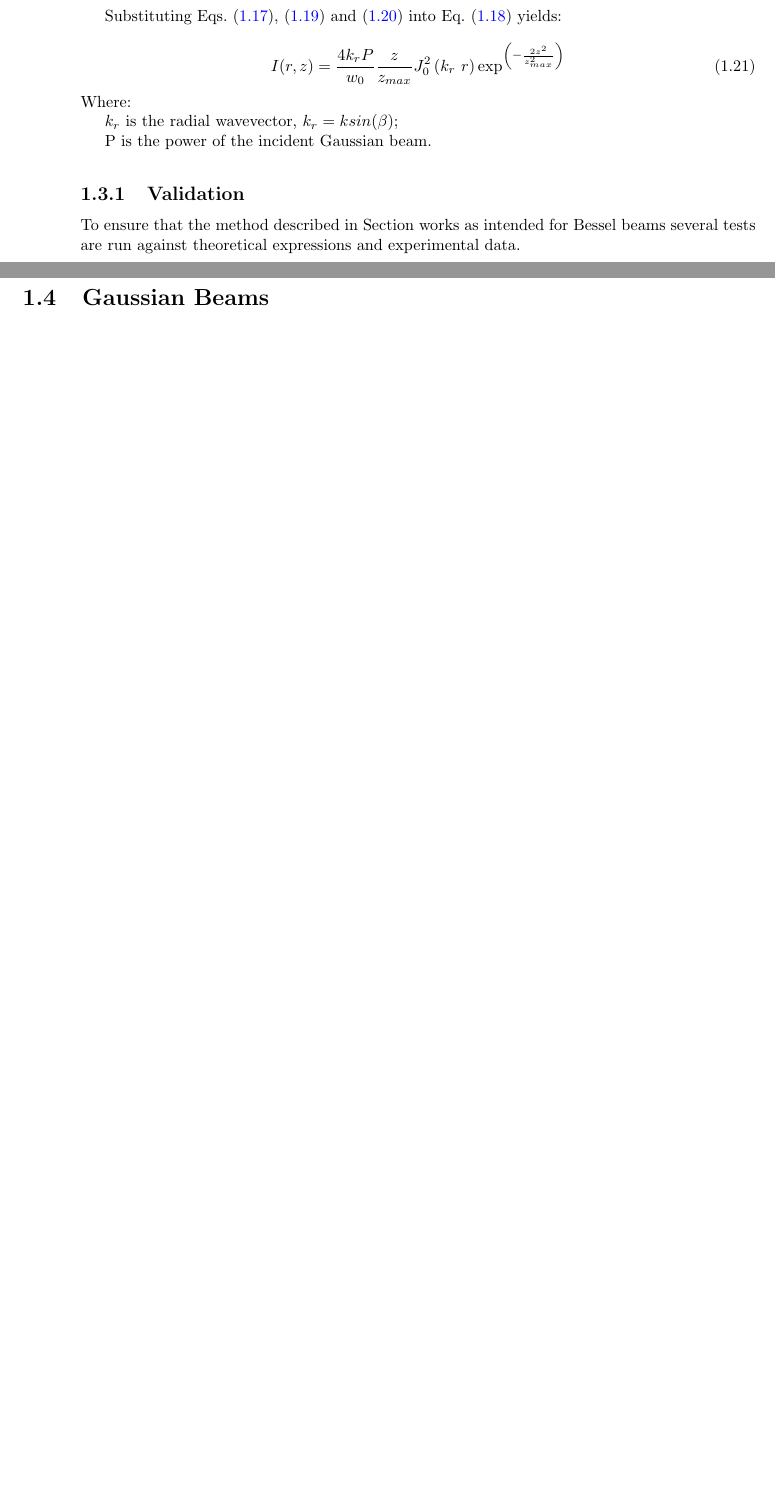
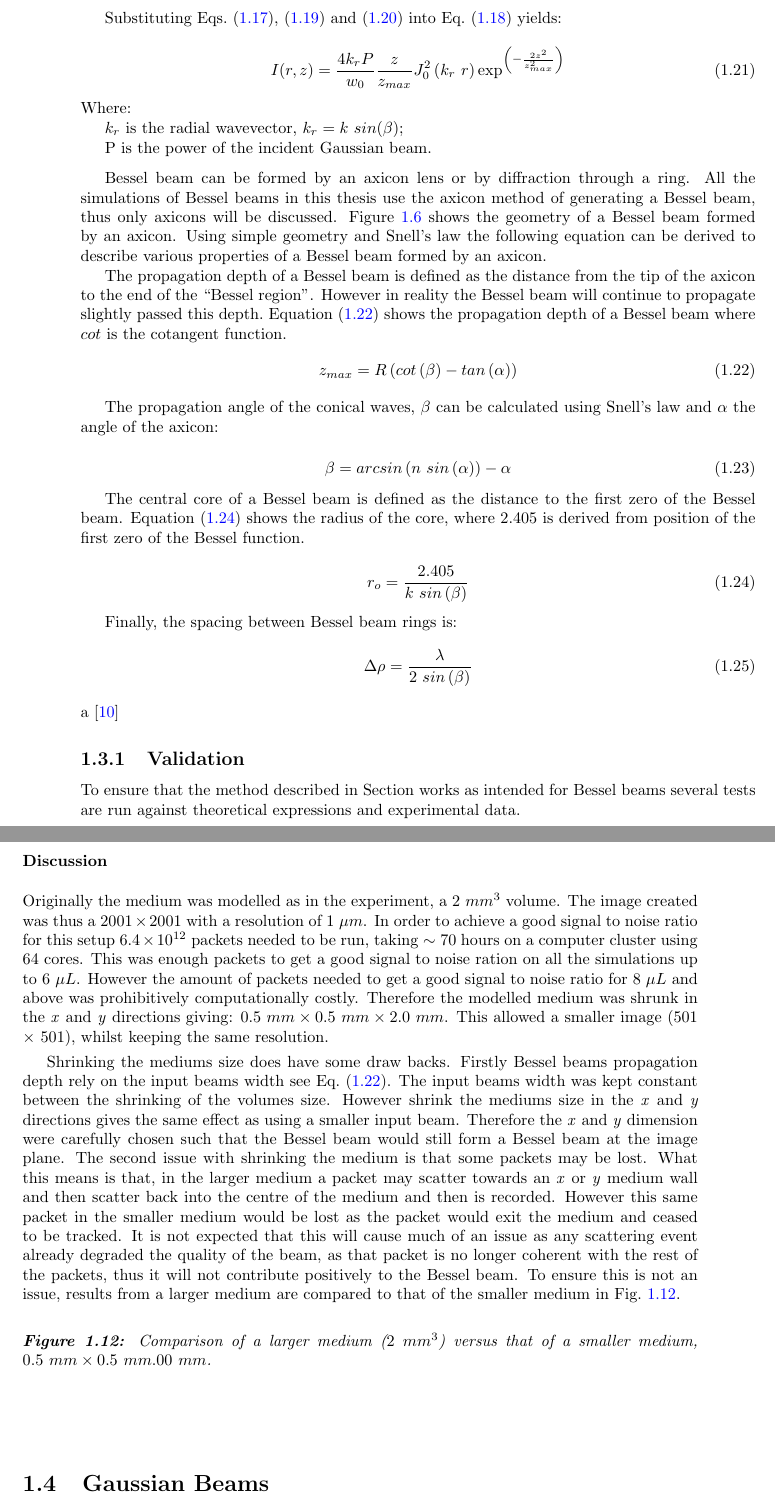
Before and after one commit to lewisfish/my_amazing_thesis, a LaTeX thesis (main.tex, which reads bessel/bessel.bib, bessel/bessel.tex): two parts of pages 18 and 23 of 28, joined at a grey line, cut so that both start at the same text, the shorter picture padded with empty space. The pictures show the PDF file main.pdf that the author committed with the source.

Commit message:
added discussion of bessel beams + some more bessel equations

```diff
--- a/bessel/bessel.bib
+++ b/bessel/bessel.bib
@@ -0,0 +5,2 @@
+  volume={23},
+  number={6},
--- a/bessel/bessel.tex
+++ b/bessel/bessel.tex
@@ -351,11 +351,43 @@ Substituting~\cref{eqn:besselEfield,eqn:intdef,eqn:pwrdef} into~\cref{eqn:bessel
 
 \noindent Where:
 
-    \indent $k_r$ is the radial wavevector, $k_r=k sin(\beta)$;
+    \indent $k_r$ is the radial wavevector, $k_r=k\ sin(\beta)$;
 
     \indent P is the power of the incident Gaussian beam.
 
     \medskip
+
+Bessel beam can be formed by an axicon lens or by diffraction through a ring.
+All the simulations of Bessel beams in this thesis use the axicon method of generating a Bessel beam, thus only axicons will be discussed.
+\Cref{fig:besselgeo} shows the geometry of a Bessel beam formed by an axicon.
+Using simple geometry and Snell's law the following equation can be derived to describe various properties of a Bessel beam formed by an axicon~\cite{merola2012characterization,}.
+
+The propagation depth of a Bessel beam is defined as the distance from the tip of the axicon to the end of the ``Bessel region''. However in reality the Bessel beam will continue to propagate slightly passed this depth.%***source
+~\Cref{eqn:besselzmax} shows the propagation depth of a Bessel beam where $cot$ is the cotangent function.
+\begin{equation}
+z_{max}=R\left(cot\left(\beta\right) - tan\left(\alpha\right)\right)
+\label{eqn:besselzmax}
+\end{equation}
+
+The propagation angle of the conical waves, $\beta$ can be calculated using Snell's law and $\alpha$ the angle of the axicon:
+
+\begin{equation}
+\beta = arcsin\left(n\ sin\left(\alpha\right)\right)-\alpha
+\label{eqn:betaangle}
+\end{equation}
+
+The central core of a Bessel beam is defined as the distance to the first zero of the Bessel beam.
+\Cref{eqn:coreradius} shows the radius of the core, where $2.405$ is derived from position of the first zero of the Bessel function.
+
+\begin{equation}
+r_o = \frac{2.405}{k\ sin\left(\beta\right)}
+\label{eqn:coreradius}
+\end{equation}
+
+Finally, the spacing between Bessel beam rings is:
+\begin{equation}
+\Delta \rho = \frac{\lambda}{2\ sin\left(\beta\right)}
+\end{equation}
 
 \subsection{Validation}
 
@@ -468,6 +501,34 @@ Once all the photon packets have been run, the image is the phase is converted i
 \includegraphics[width=0.95\textwidth]{compare-exp.pdf}
 \caption{Comparison of experimental and simulation data for propagation of a Bessel beam produced by an axicon, through mediums of various turbidity. Images a) to g) is the data from $\varphi MC$, and h) to n) are the experimental data. Volumes along the top is the volume of Intralipid in each solution as in~\cref{tab:intra}. All images cropped so they are the same size.}
 \label{fig:compareexpbessel}
+\end{figure}
+
+\subsubsection*{Discussion}
+
+Originally the medium was modelled as in the experiment, a $2~mm^3$ volume.
+The image created was thus a $2001 \times 2001$ with a resolution of $1~\mu m$.
+In order to achieve a good signal to noise ratio for this setup $6.4\times10^{12}$ packets needed to be run, taking $\sim$ 70 hours on a computer cluster using 64 cores.
+This was enough packets to get a good signal to noise ration on all the simulations up to $6~\mu L$.
+However the amount of packets needed to get a good signal to noise ratio for $8~\mu L$ and above was prohibitively computationally costly.
+Therefore the modelled medium was shrunk in the \textit{x} and \textit{y} directions giving: $0.5~mm \times 0.5~mm \times 2.0~mm$.
+This allowed a smaller image (501 $\times$ 501), whilst keeping the same resolution.
+
+Shrinking the mediums size does have some draw backs.
+Firstly Bessel beams propagation depth rely on the input beams width\ see~\cref{eqn:besselzmax}.
+The input beams width was kept constant between the shrinking of the volumes size.
+However shrink the mediums size in the \textit{x} and \textit{y} directions gives the same effect as using a smaller input beam.
+Therefore the \textit{x} and \textit{y} dimension were carefully chosen such that the Bessel beam would still form a Bessel beam at the image plane.
+The second issue with shrinking the medium is that some packets may be lost.
+What this means is that, in the larger medium a packet may scatter towards an \textit{x} or \textit{y} medium wall and then scatter back into the centre of the medium and then is recorded.
+However this same packet in the smaller medium would be lost as the packet would exit the medium and ceased to be tracked.
+It is not expected that this will cause much of an issue as any scattering event already degraded the quality of the beam, as that packet is no longer coherent with the rest of the packets, thus it will not contribute positively to the Bessel beam.
+To ensure this is not an issue, results from a larger medium are compared to that of the smaller medium in~\cref{fig:compareBigSmall}.
+
+\begin{figure}[!ht]
+    \centering
+    \includegraphics[width=0.95\textwidth]{}
+    \caption{Comparison of a larger medium ($2~mm^3$) versus that of a smaller medium, $0.5~mm \times 0.5~mm \time 2.00~mm$.}
+    \label{fig:compareBigSmall}
 \end{figure}
 
 \FloatBarrier
```
Also changed, not shown: main.pdf, bessel/bessel.bib (8 more changed lines), bessel/bessel.tex (9 more changed lines).
